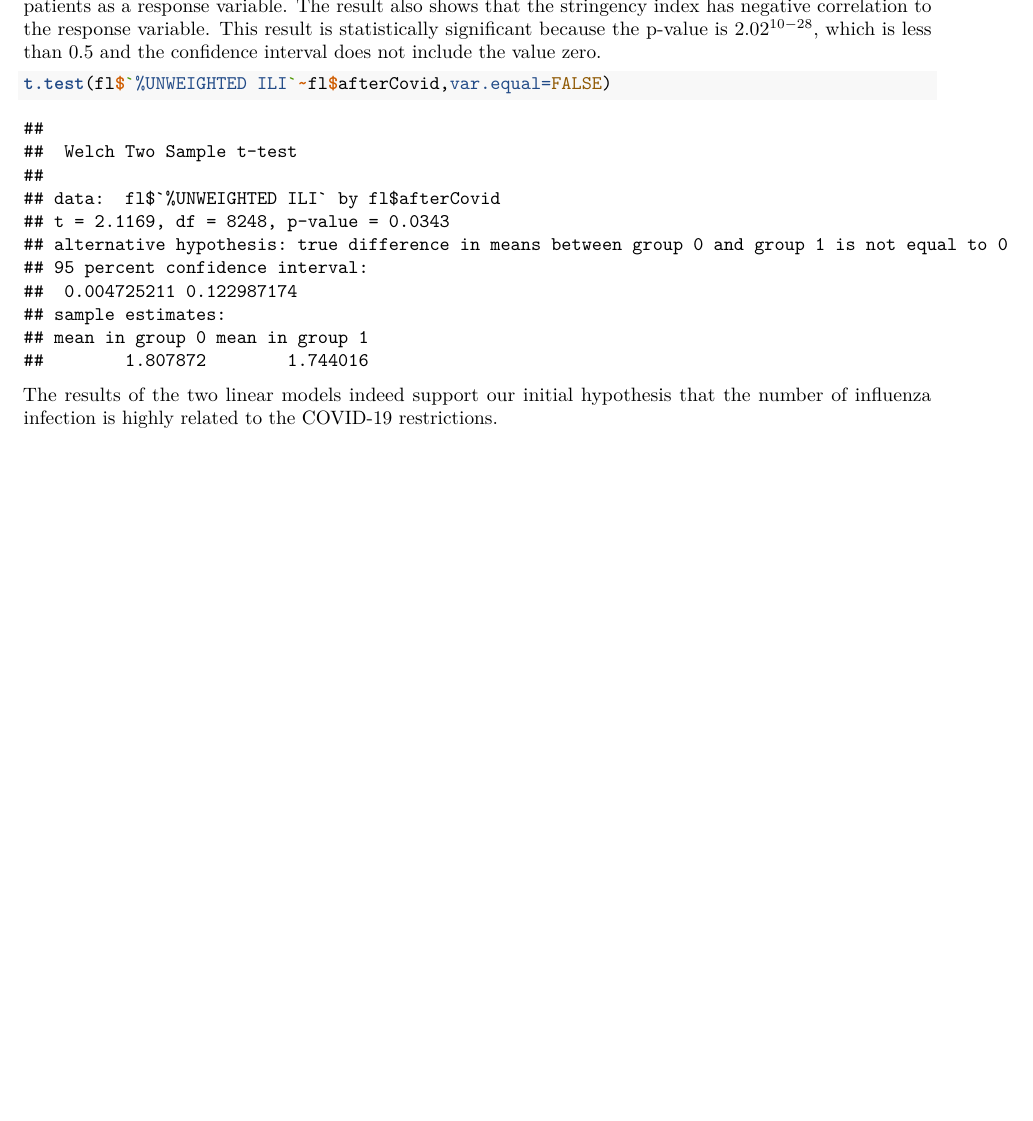
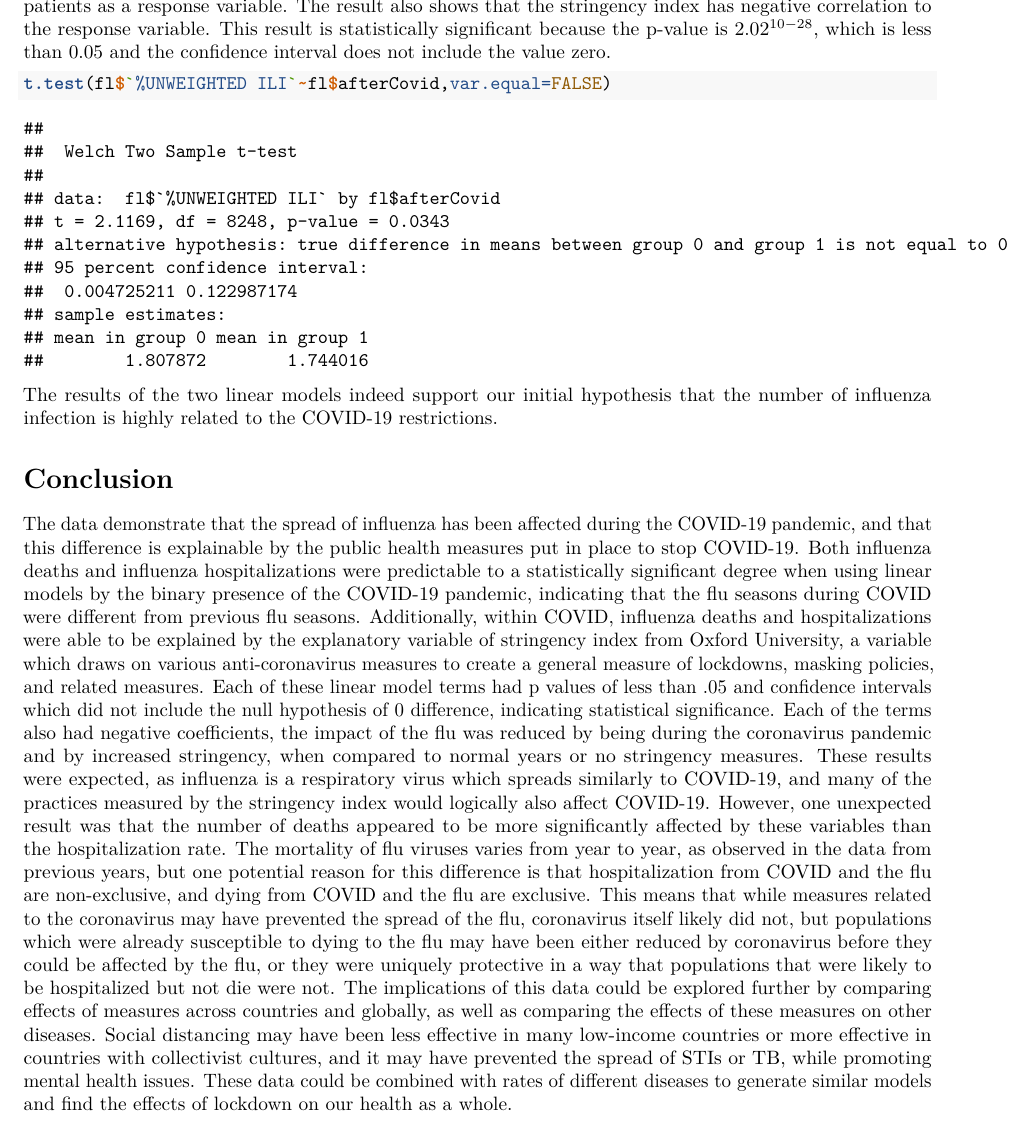
Before and after one commit to STA198F2021/TBD2, an R Markdown document (final report/finalreport_template.Rmd): part of page 8 of 8, cut so that both start at the same text, the shorter picture padded with empty space. Rendered offline with R 4.5, knitr and Pandoc, then LaTeX, with nearby package versions; some code elsewhere in the file could not run offline.

Commit message:
Conclusion

````diff
--- a/final report/finalreport_template.Rmd
+++ b/final report/finalreport_template.Rmd
@@ -336,10 +336,15 @@ lmodel<-lm(`%UNWEIGHTED ILI`~`Stringency_Index`, data = merged_5_states)
 lmodel%>%
   tidy(conf.int=TRUE)
 ```
-A similar linear regression model was fitted using the percentage of influenza infections out of total patients as a response variable. The result also shows that the stringency index has negative correlation to the response variable. This result is statistically significant because the p-value is $2.02^{10-28}$, which is less than 0.5 and the confidence interval does not include the value zero.
+A similar linear regression model was fitted using the percentage of influenza infections out of total patients as a response variable. The result also shows that the stringency index has negative correlation to the response variable. This result is statistically significant because the p-value is $2.02^{10-28}$, which is less than 0.05 and the confidence interval does not include the value zero.
 
 ```{r t test hosp}
 t.test(fl$`%UNWEIGHTED ILI`~fl$afterCovid,var.equal=FALSE)
 ```
 
 The results of the two linear models indeed support our initial hypothesis that the number of influenza infection is highly related to the COVID-19 restrictions.
+
+# Conclusion
+The data demonstrate that the spread of influenza has been affected during the COVID-19 pandemic, and that this difference is explainable by the public health measures put in place to stop COVID-19. Both influenza deaths and influenza hospitalizations were predictable to a statistically significant degree when using linear models by the binary presence of the COVID-19 pandemic, indicating that the flu seasons during COVID were different from previous flu seasons. Additionally, within COVID, influenza deaths and hospitalizations were able to be explained by the explanatory variable of stringency index from Oxford University, a variable which draws on various anti-coronavirus measures to create a general measure of lockdowns, masking policies, and related measures. Each of these linear model terms had p values of less than .05 and confidence intervals which did not include the null hypothesis of 0 difference, indicating statistical significance. Each of the terms also had negative coefficients, the impact of the flu was reduced by being during the coronavirus pandemic and by increased stringency, when compared to normal years or no stringency measures.
+These results were expected, as influenza is a respiratory virus which spreads similarly to COVID-19, and many of the practices measured by the stringency index would logically also affect COVID-19. However, one unexpected result was that the number of deaths appeared to be more significantly affected by these variables than the hospitalization rate. The mortality of flu viruses varies from year to year, as observed in the data from previous years, but one potential reason for this difference is that hospitalization from COVID and the flu are non-exclusive, and dying from COVID and the flu are exclusive. This means that while measures related to the coronavirus may have prevented the spread of the flu, coronavirus itself likely did not, but populations which were already susceptible to dying to the flu may have been either reduced by coronavirus before they could be affected by the flu, or they were uniquely protective in a way that populations that were likely to be hospitalized but not die were not.
+The implications of this data could be explored further by comparing effects of measures across countries and globally, as well as comparing the effects of these measures on other diseases. Social distancing may have been less effective in many low-income countries or more effective in countries with collectivist cultures, and it may have prevented the spread of STIs or TB, while promoting mental health issues. These data could be combined with rates of different diseases to generate similar models and find the effects of lockdown on our health as a whole.
````
